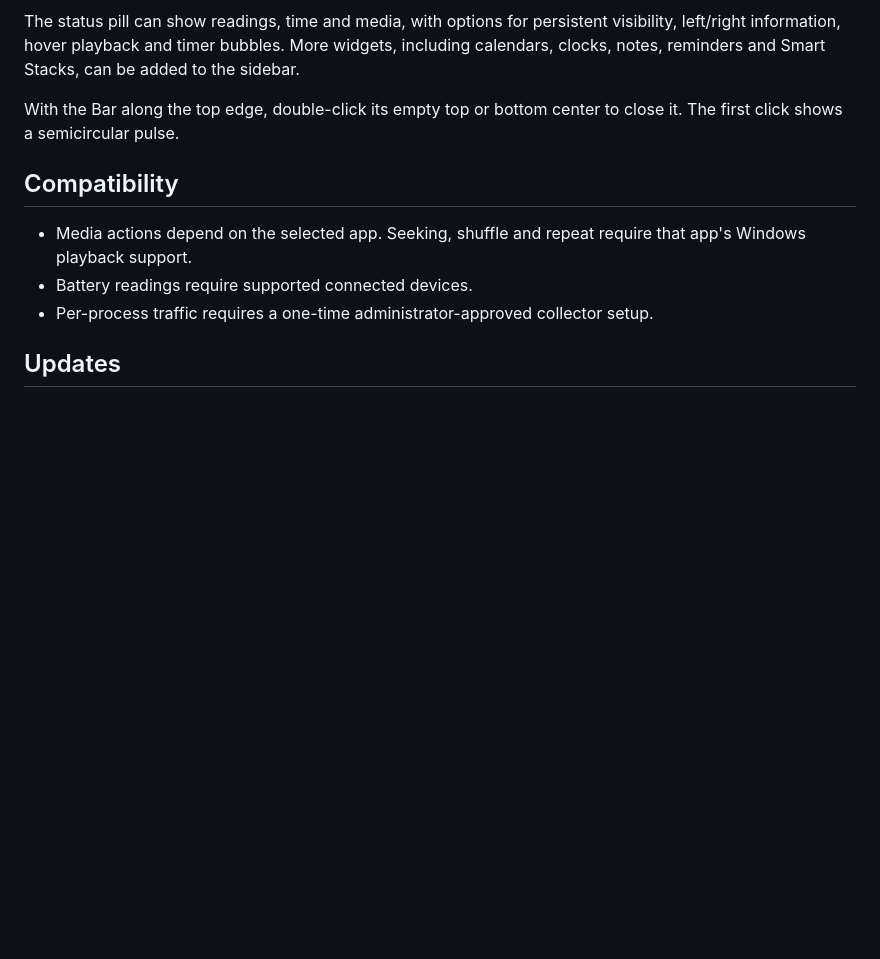
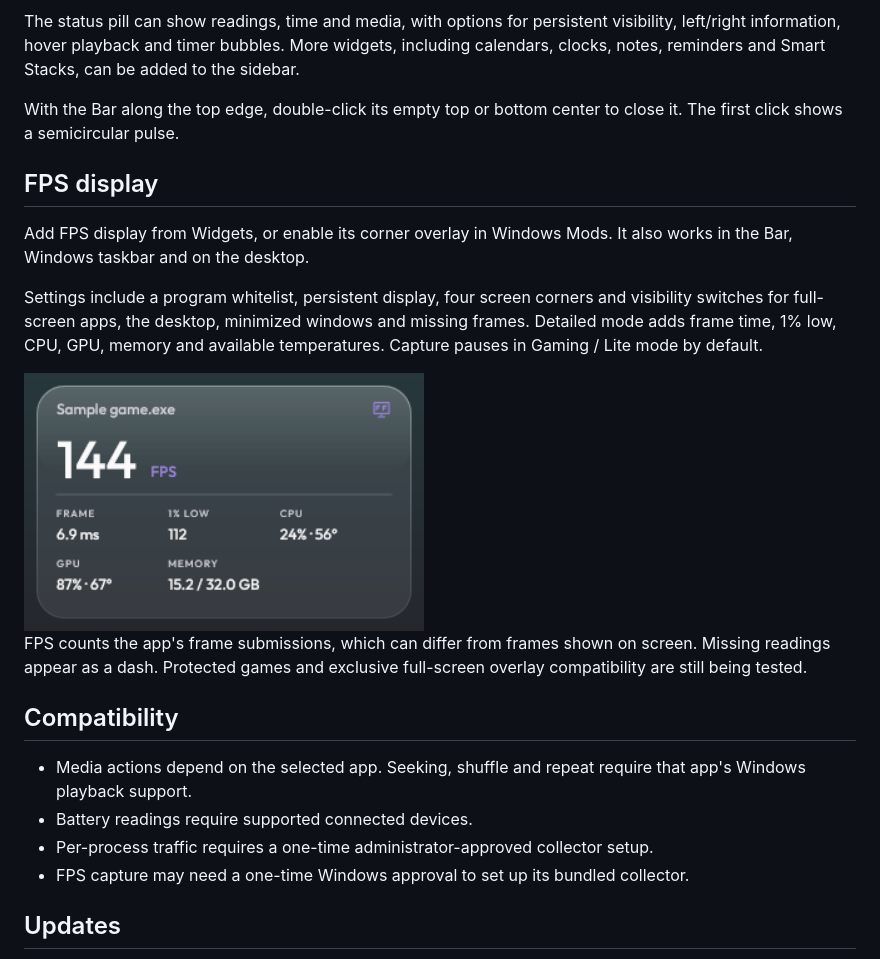
Before and after one commit to colemclauchlan/Winprove-Updates, a Markdown page: README.md, the part around the change. Rendered like a GitHub page; pictures changed too: docs/images/fps-display.png (added); blank space fills up the shorter version.

Commit message:
Document FPS overlay and widget controls

```diff
--- a/README.md
+++ b/README.md
@@ -55,11 +55,22 @@ The status pill can show readings, time and media, with options for persistent v
 
 With the Bar along the top edge, double-click its empty top or bottom center to close it. The first click shows a semicircular pulse.
 
+## FPS display
+
+Add FPS display from Widgets, or enable its corner overlay in Windows Mods. It also works in the Bar, Windows taskbar and on the desktop.
+
+Settings include a program whitelist, persistent display, four screen corners and visibility switches for full-screen apps, the desktop, minimized windows and missing frames. Detailed mode adds frame time, 1% low, CPU, GPU, memory and available temperatures. Capture pauses in Gaming / Lite mode by default.
+
+<img src="docs/images/fps-display.png" alt="FPS display with detailed sample readings" width="400" />
+
+FPS counts the app's frame submissions, which can differ from frames shown on screen. Missing readings appear as a dash. Protected games and exclusive full-screen overlay compatibility are still being tested.
+
 ## Compatibility
 
 - Media actions depend on the selected app. Seeking, shuffle and repeat require that app's Windows playback support.
 - Battery readings require supported connected devices.
 - Per-process traffic requires a one-time administrator-approved collector setup.
+- FPS capture may need a one-time Windows approval to set up its bundled collector.
 
 ## Updates
 
```
